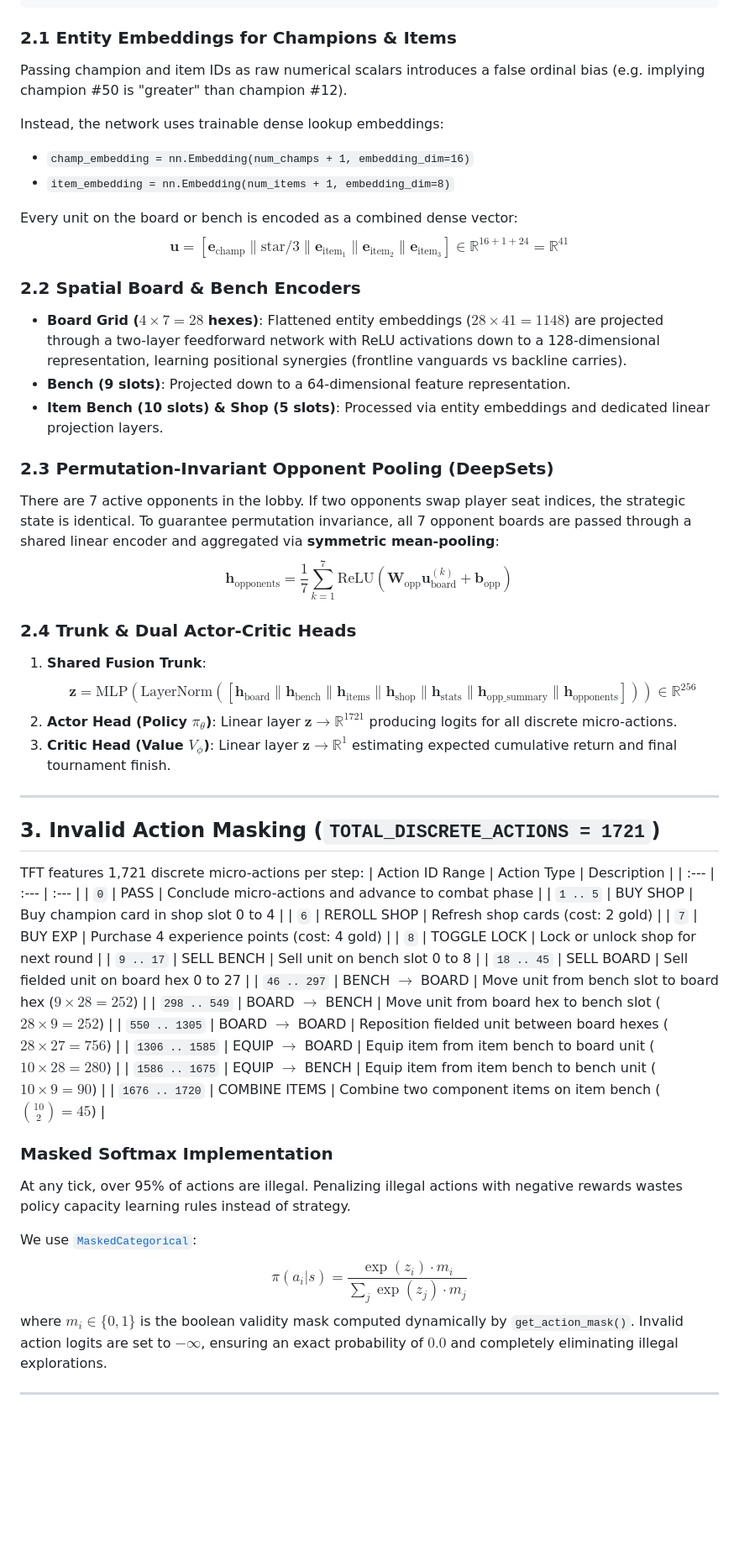
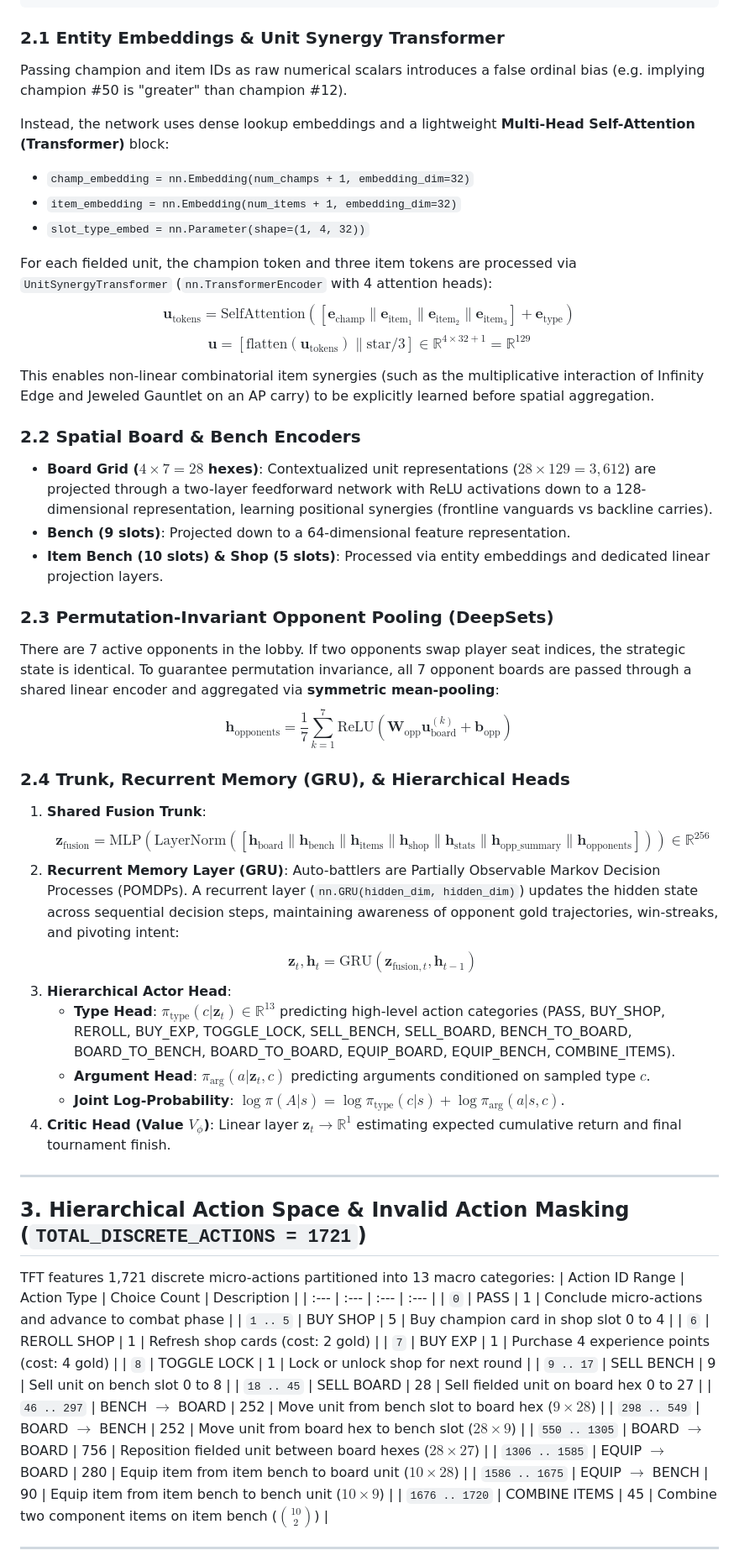
Before and after one commit to Javier-Jimenez99/tft-ai-player, a Markdown page: rl_models_and_league.md, the part around one of its changes. Shown at 84% size. Rendered like a GitHub page; blank space fills up the shorter version.

Commit message:
feat: implement hierarchical RL training infrastructure for TFT simulation, including action masking, policies, and league evaluation systems

````diff
--- a/rl_models_and_league.md
+++ b/rl_models_and_league.md
@@ -72,18 +72,22 @@ The model implemented in [`TFTActorCritic`](../src/tft_ai_player/rl/models/netwo
           └─────────────────────┘           └─────────────────────┘
 ```
 
-### 2.1 Entity Embeddings for Champions & Items
+### 2.1 Entity Embeddings & Unit Synergy Transformer
 Passing champion and item IDs as raw numerical scalars introduces a false ordinal bias (e.g. implying champion #50 is "greater" than champion #12).
 
-Instead, the network uses trainable dense lookup embeddings:
-- `champ_embedding = nn.Embedding(num_champs + 1, embedding_dim=16)`
-- `item_embedding = nn.Embedding(num_items + 1, embedding_dim=8)`
+Instead, the network uses dense lookup embeddings and a lightweight **Multi-Head Self-Attention (Transformer)** block:
+- `champ_embedding = nn.Embedding(num_champs + 1, embedding_dim=32)`
+- `item_embedding = nn.Embedding(num_items + 1, embedding_dim=32)`
+- `slot_type_embed = nn.Parameter(shape=(1, 4, 32))`
 
-Every unit on the board or bench is encoded as a combined dense vector:
-$$\mathbf{u} = [\mathbf{e}_{\text{champ}} \parallel \text{star} / 3 \parallel \mathbf{e}_{\text{item}_1} \parallel \mathbf{e}_{\text{item}_2} \parallel \mathbf{e}_{\text{item}_3}] \in \mathbb{R}^{16 + 1 + 24} = \mathbb{R}^{41}$$
+For each fielded unit, the champion token and three item tokens are processed via `UnitSynergyTransformer` (`nn.TransformerEncoder` with 4 attention heads):
+$$\mathbf{u}_{\text{tokens}} = \text{SelfAttention}([\mathbf{e}_{\text{champ}} \parallel \mathbf{e}_{\text{item}_1} \parallel \mathbf{e}_{\text{item}_2} \parallel \mathbf{e}_{\text{item}_3}] + \mathbf{e}_{\text{type}})$$
+$$\mathbf{u} = [\text{flatten}(\mathbf{u}_{\text{tokens}}) \parallel \text{star} / 3] \in \mathbb{R}^{4 \times 32 + 1} = \mathbb{R}^{129}$$
+
+This enables non-linear combinatorial item synergies (such as the multiplicative interaction of Infinity Edge and Jeweled Gauntlet on an AP carry) to be explicitly learned before spatial aggregation.
 
 ### 2.2 Spatial Board & Bench Encoders
-- **Board Grid ($4 \times 7 = 28$ hexes)**: Flattened entity embeddings ($28 \times 41 = 1148$) are projected through a two-layer feedforward network with ReLU activations down to a 128-dimensional representation, learning positional synergies (frontline vanguards vs backline carries).
+- **Board Grid ($4 \times 7 = 28$ hexes)**: Contextualized unit representations ($28 \times 129 = 3,612$) are projected through a two-layer feedforward network with ReLU activations down to a 128-dimensional representation, learning positional synergies (frontline vanguards vs backline carries).
 - **Bench (9 slots)**: Projected down to a 64-dimensional feature representation.
 - **Item Bench (10 slots) & Shop (5 slots)**: Processed via entity embeddings and dedicated linear projection layers.
 
@@ -91,39 +95,37 @@ $$\mathbf{u} = [\mathbf{e}_{\text{champ}} \parallel \text{star} / 3 \parallel \m
 There are 7 active opponents in the lobby. If two opponents swap player seat indices, the strategic state is identical. To guarantee permutation invariance, all 7 opponent boards are passed through a shared linear encoder and aggregated via **symmetric mean-pooling**:
 $$\mathbf{h}_{\text{opponents}} = \frac{1}{7} \sum_{k=1}^{7} \text{ReLU}\left(\mathbf{W}_{\text{opp}} \mathbf{u}_{\text{board}}^{(k)} + \mathbf{b}_{\text{opp}}\right)$$
 
-### 2.4 Trunk & Dual Actor-Critic Heads
+### 2.4 Trunk, Recurrent Memory (GRU), & Hierarchical Heads
 1. **Shared Fusion Trunk**:
-   $$\mathbf{z} = \text{MLP}\left(\text{LayerNorm}\left([\mathbf{h}_{\text{board}} \parallel \mathbf{h}_{\text{bench}} \parallel \mathbf{h}_{\text{items}} \parallel \mathbf{h}_{\text{shop}} \parallel \mathbf{h}_{\text{stats}} \parallel \mathbf{h}_{\text{opp\_summary}} \parallel \mathbf{h}_{\text{opponents}}]\right)\right) \in \mathbb{R}^{256}$$
-2. **Actor Head (Policy $\pi_\theta$)**: Linear layer $\mathbf{z} \to \mathbb{R}^{1721}$ producing logits for all discrete micro-actions.
-3. **Critic Head (Value $V_\phi$)**: Linear layer $\mathbf{z} \to \mathbb{R}^{1}$ estimating expected cumulative return and final tournament finish.
+   $$\mathbf{z}_{\text{fusion}} = \text{MLP}\left(\text{LayerNorm}\left([\mathbf{h}_{\text{board}} \parallel \mathbf{h}_{\text{bench}} \parallel \mathbf{h}_{\text{items}} \parallel \mathbf{h}_{\text{shop}} \parallel \mathbf{h}_{\text{stats}} \parallel \mathbf{h}_{\text{opp\_summary}} \parallel \mathbf{h}_{\text{opponents}}]\right)\right) \in \mathbb{R}^{256}$$
+2. **Recurrent Memory Layer (GRU)**: Auto-battlers are Partially Observable Markov Decision Processes (POMDPs). A recurrent layer (`nn.GRU(hidden_dim, hidden_dim)`) updates the hidden state across sequential decision steps, maintaining awareness of opponent gold trajectories, win-streaks, and pivoting intent:
+   $$\mathbf{z}_t, \mathbf{h}_t = \text{GRU}(\mathbf{z}_{\text{fusion}, t}, \mathbf{h}_{t-1})$$
+3. **Hierarchical Actor Head**:
+   - **Type Head**: $\pi_{\text{type}}(c | \mathbf{z}_t) \in \mathbb{R}^{13}$ predicting high-level action categories (PASS, BUY_SHOP, REROLL, BUY_EXP, TOGGLE_LOCK, SELL_BENCH, SELL_BOARD, BENCH_TO_BOARD, BOARD_TO_BENCH, BOARD_TO_BOARD, EQUIP_BOARD, EQUIP_BENCH, COMBINE_ITEMS).
+   - **Argument Head**: $\pi_{\text{arg}}(a | \mathbf{z}_t, c)$ predicting arguments conditioned on sampled type $c$.
+   - **Joint Log-Probability**: $\log \pi(A|s) = \log \pi_{\text{type}}(c|s) + \log \pi_{\text{arg}}(a|s, c)$.
+4. **Critic Head (Value $V_\phi$)**: Linear layer $\mathbf{z}_t \to \mathbb{R}^{1}$ estimating expected cumulative return and final tournament finish.
 
 ---
 
-## 3. Invalid Action Masking (`TOTAL_DISCRETE_ACTIONS = 1721`)
+## 3. Hierarchical Action Space & Invalid Action Masking (`TOTAL_DISCRETE_ACTIONS = 1721`)
 
-TFT features 1,721 discrete micro-actions per step:
-| Action ID Range | Action Type | Description |
-| :--- | :--- | :--- |
-| `0` | PASS | Conclude micro-actions and advance to combat phase |
-| `1 .. 5` | BUY SHOP | Buy champion card in shop slot 0 to 4 |
-| `6` | REROLL SHOP | Refresh shop cards (cost: 2 gold) |
-| `7` | BUY EXP | Purchase 4 experience points (cost: 4 gold) |
-| `8` | TOGGLE LOCK | Lock or unlock shop for next round |
-| `9 .. 17` | SELL BENCH | Sell unit on bench slot 0 to 8 |
-| `18 .. 45` | SELL BOARD | Sell fielded unit on board hex 0 to 27 |
-| `46 .. 297` | BENCH $\to$ BOARD | Move unit from bench slot to board hex ($9 \times 28 = 252$) |
-| `298 .. 549` | BOARD $\to$ BENCH | Move unit from board hex to bench slot ($28 \times 9 = 252$) |
-| `550 .. 1305` | BOARD $\to$ BOARD | Reposition fielded unit between board hexes ($28 \times 27 = 756$) |
-| `1306 .. 1585` | EQUIP $\to$ BOARD | Equip item from item bench to board unit ($10 \times 28 = 280$) |
-| `1586 .. 1675` | EQUIP $\to$ BENCH | Equip item from item bench to bench unit ($10 \times 9 = 90$) |
-| `1676 .. 1720` | COMBINE ITEMS | Combine two component items on item bench ($\binom{10}{2} = 45$) |
-
-### Masked Softmax Implementation
-At any tick, over 95% of actions are illegal. Penalizing illegal actions with negative rewards wastes policy capacity learning rules instead of strategy.
-
-We use [`MaskedCategorical`](../src/tft_ai_player/rl/models/distributions.py):
-$$\pi(a_i | s) = \frac{\exp(z_i) \cdot m_i}{\sum_{j} \exp(z_j) \cdot m_j}$$
-where $m_i \in \{0, 1\}$ is the boolean validity mask computed dynamically by `get_action_mask()`. Invalid action logits are set to $-\infty$, ensuring an exact probability of **$0.0$** and completely eliminating illegal explorations.
+TFT features 1,721 discrete micro-actions partitioned into 13 macro categories:
+| Action ID Range | Action Type | Choice Count | Description |
+| :--- | :--- | :--- | :--- |
+| `0` | PASS | 1 | Conclude micro-actions and advance to combat phase |
+| `1 .. 5` | BUY SHOP | 5 | Buy champion card in shop slot 0 to 4 |
+| `6` | REROLL SHOP | 1 | Refresh shop cards (cost: 2 gold) |
+| `7` | BUY EXP | 1 | Purchase 4 experience points (cost: 4 gold) |
+| `8` | TOGGLE LOCK | 1 | Lock or unlock shop for next round |
+| `9 .. 17` | SELL BENCH | 9 | Sell unit on bench slot 0 to 8 |
+| `18 .. 45` | SELL BOARD | 28 | Sell fielded unit on board hex 0 to 27 |
+| `46 .. 297` | BENCH $\to$ BOARD | 252 | Move unit from bench slot to board hex ($9 \times 28$) |
+| `298 .. 549` | BOARD $\to$ BENCH | 252 | Move unit from board hex to bench slot ($28 \times 9$) |
+| `550 .. 1305` | BOARD $\to$ BOARD | 756 | Reposition fielded unit between board hexes ($28 \times 27$) |
+| `1306 .. 1585` | EQUIP $\to$ BOARD | 280 | Equip item from item bench to board unit ($10 \times 28$) |
+| `1586 .. 1675` | EQUIP $\to$ BENCH | 90 | Equip item from item bench to bench unit ($10 \times 9$) |
+| `1676 .. 1720` | COMBINE ITEMS | 45 | Combine two component items on item bench ($\binom{10}{2}$) |
 
 ---
 
````
Also changed, not shown: other parts of rl_models_and_league.md (+11 -12 lines), model_architectures.md (added, +128 -0 lines).
